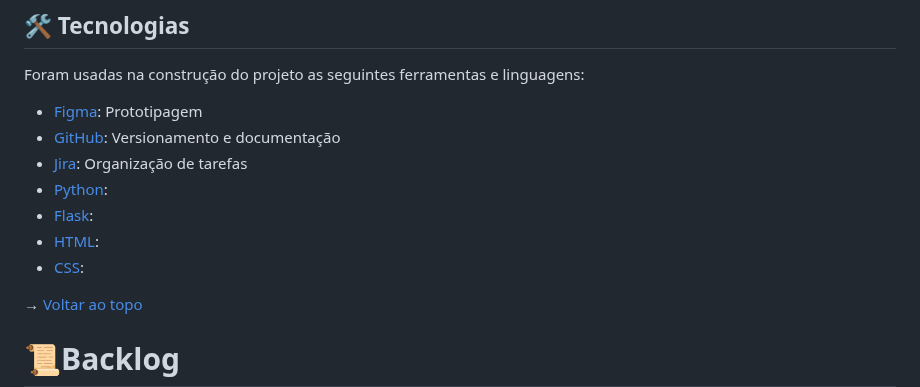
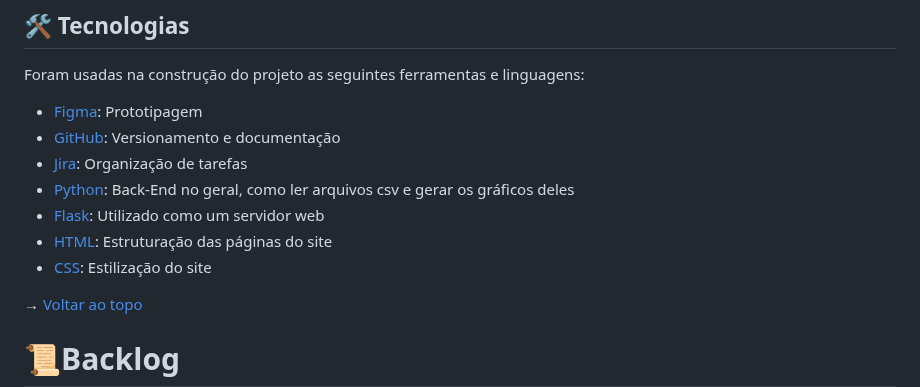
Before and after one commit to equipedevo/API_1, a Markdown page: README.md, the part around the change. Drawn GitHub-style.

Commit message:
Adicionando descrição das tecnologias sprint 2

```diff
--- a/README.md
+++ b/README.md
@@ -55,10 +55,10 @@ Foram usadas na construção do projeto as seguintes ferramentas e linguagens:
 - [Figma](http://www.figma.com): Prototipagem
 - [GitHub](https://github.com/): Versionamento e documentação
 - [Jira](https://www.atlassian.com/software/jira): Organização de tarefas
-- [Python](https://www.python.org):
-- [Flask](https://flask.palletsprojects.com):
-- [HTML](https://html.spec.whatwg.org):
-- [CSS](https://www.w3.org/Style/CSS/#specs):
+- [Python](https://www.python.org): Back-End no geral, como ler arquivos csv e gerar os gráficos deles
+- [Flask](https://flask.palletsprojects.com): Utilizado como um servidor web
+- [HTML](https://html.spec.whatwg.org): Estruturação das páginas do site
+- [CSS](https://www.w3.org/Style/CSS/#specs): Estilização do site
 
 → [Voltar ao topo](#topo)
 
```
